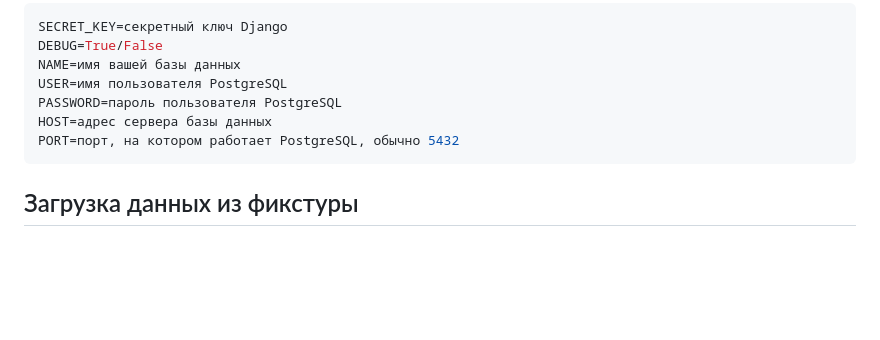
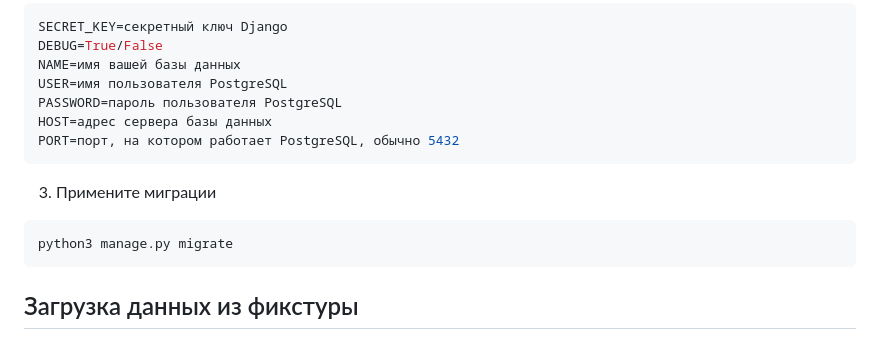
Before and after one commit to Iv-EN/useful_store, a Markdown page: README.md, the part around the change. Rendered like a GitHub page; blank space fills up the shorter version.

Commit message:
finished the readme

````diff
--- a/README.md
+++ b/README.md
@@ -76,6 +76,10 @@ PASSWORD=пароль пользователя PostgreSQL
 HOST=адрес сервера базы данных
 PORT=порт, на котором работает PostgreSQL, обычно 5432
 ```
+3. Примените миграции
+```bash
+python3 manage.py migrate
+```
 
 ## Загрузка данных из фикстуры
 1. Убедитесь, что файл `fixtures/catalog_data.json` существует
````
